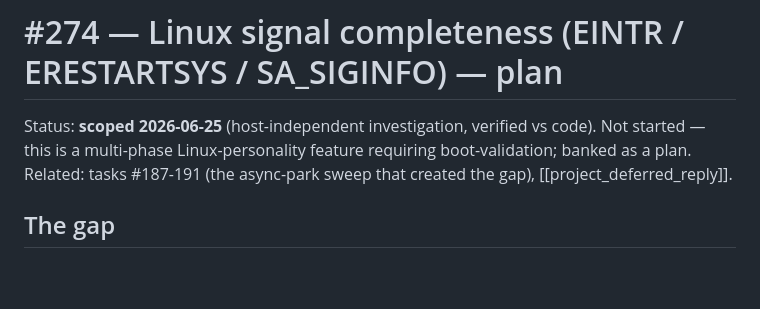
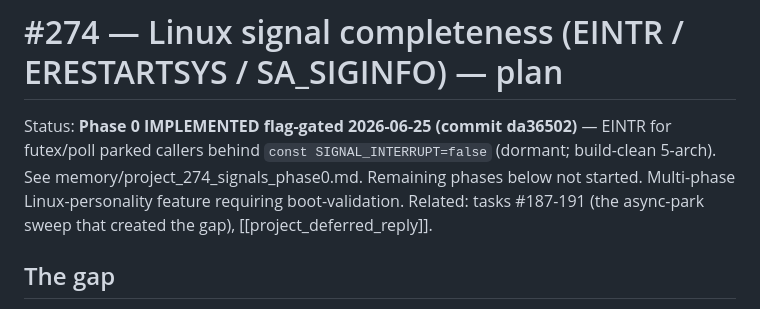
Before and after one commit to NadiaYvette/telix, a Markdown page: docs/signal-completeness-274-plan.md, the part around the change. Rendered like a GitHub page; blank space fills up the shorter version.

Commit message:
docs(#274): mark Phase 0 implemented flag-gated (da36502)
Co-Authored-By: Claude Opus 4.8 <noreply@anthropic.com>
Claude-Session: https://claude.ai/code/session_01Wujb1jXRm3xySM1XRzErQ5

```diff
--- a/docs/signal-completeness-274-plan.md
+++ b/docs/signal-completeness-274-plan.md
@@ -1,9 +1,10 @@
 # #274 — Linux signal completeness (EINTR / ERESTARTSYS / SA_SIGINFO) — plan
 
-Status: **scoped 2026-06-25** (host-independent investigation, verified vs code).
-Not started — this is a multi-phase Linux-personality feature requiring
-boot-validation; banked as a plan. Related: tasks #187-191 (the async-park
-sweep that created the gap), [[project_deferred_reply]].
+Status: **Phase 0 IMPLEMENTED flag-gated 2026-06-25 (commit da36502)** — EINTR for
+futex/poll parked callers behind `const SIGNAL_INTERRUPT=false` (dormant; build-clean
+5-arch). See memory/project_274_signals_phase0.md. Remaining phases below not started.
+Multi-phase Linux-personality feature requiring boot-validation. Related: tasks
+#187-191 (the async-park sweep that created the gap), [[project_deferred_reply]].
 
 ## The gap
 The personality has ONE working synchronous signal hook,
```
